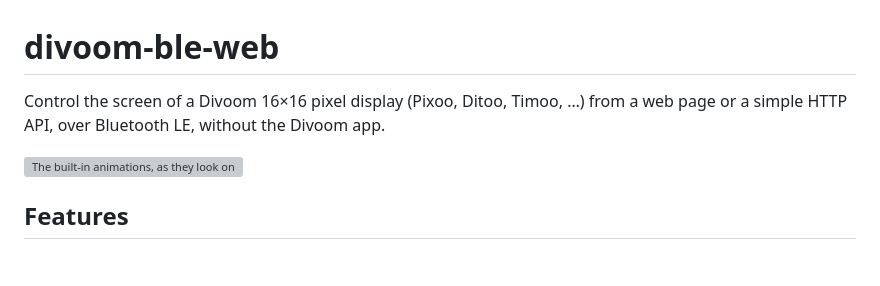
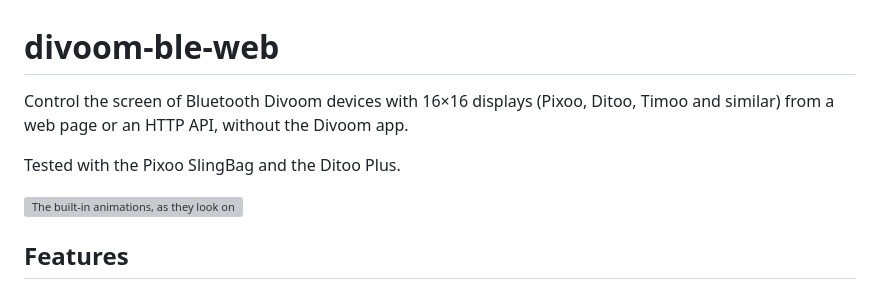
Before and after one commit to alikendir0/divoom-ble-web, a Markdown page: README.md, the part around the change. Drawn GitHub-style; blank space fills up the shorter version; grey boxes are pictures that could not be loaded.

Commit message:
Make the README opening clearer about Bluetooth 16x16 devices

```diff
--- a/README.md
+++ b/README.md
@@ -1,6 +1,8 @@
 # divoom-ble-web
 
-Control the screen of a Divoom 16×16 pixel display (Pixoo, Ditoo, Timoo, …) from a web page or a simple HTTP API, over Bluetooth LE, without the Divoom app.
+Control the screen of Bluetooth Divoom devices with 16×16 displays (Pixoo, Ditoo, Timoo and similar) from a web page or an HTTP API, without the Divoom app.
+
+Tested with the Pixoo SlingBag and the Ditoo Plus.
 
 ![The built-in animations, as they look on the screen](docs/images/presets.gif)
 
```
